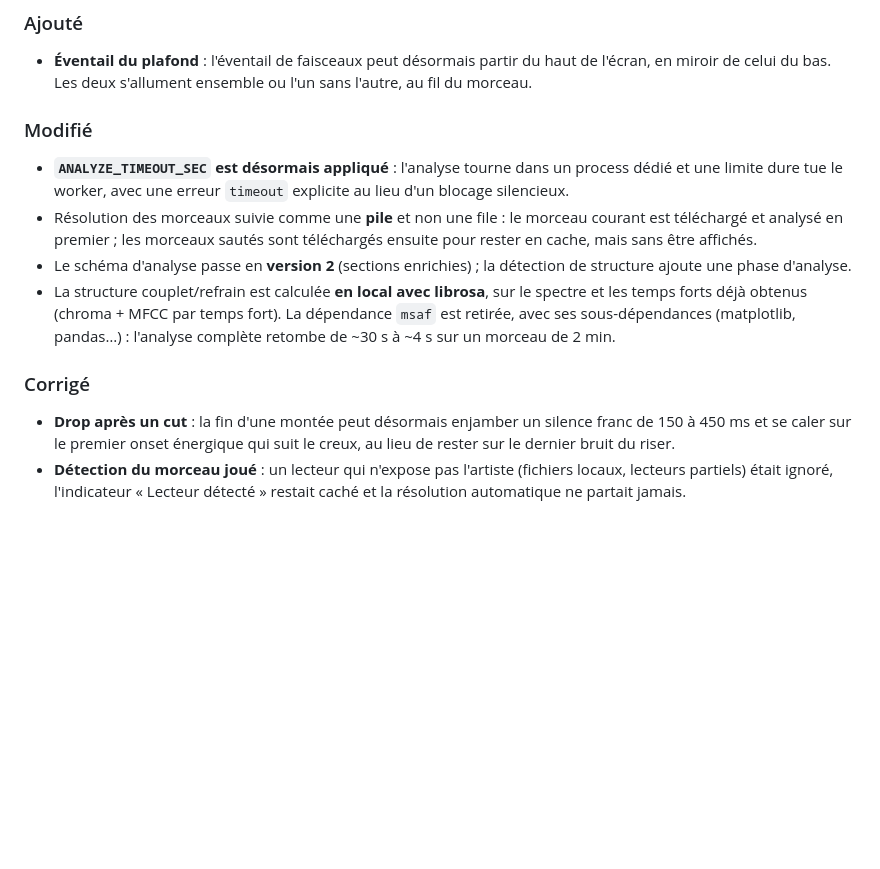
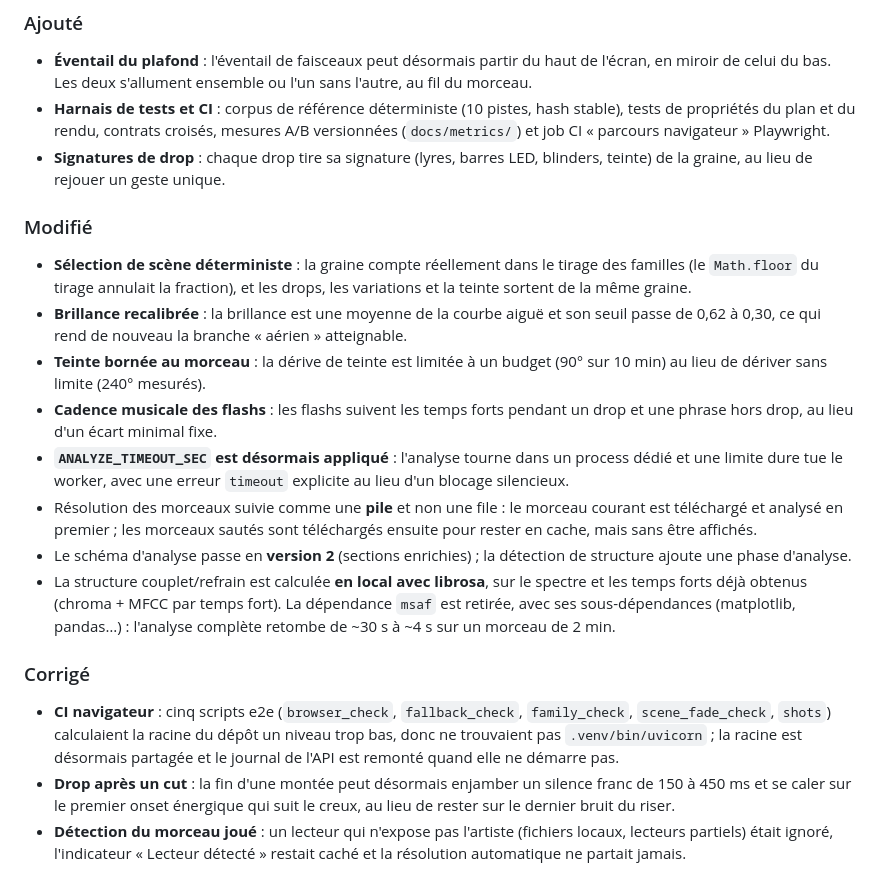
Before and after one commit to MattiaPARRINELLO/night-light-v2, a Markdown page: CHANGELOG.md, the part around the change. GitHub-like rendering; blank space fills up the shorter version.

Commit message:
docs(changelog): consigne les PR #29 à #31
Sélection de scène déterministe, brillance recalibrée, teinte bornée,
cadence musicale des flashs, signatures de drop, harnais de tests et
correction de la CI navigateur.

```diff
--- a/CHANGELOG.md
+++ b/CHANGELOG.md
@@ -89,9 +89,24 @@ projet adhère à [SemVer](https://semver.org/lang/fr/).
 - **Éventail du plafond** : l'éventail de faisceaux peut désormais partir du haut
   de l'écran, en miroir de celui du bas. Les deux s'allument ensemble ou l'un
   sans l'autre, au fil du morceau.
+- **Harnais de tests et CI** : corpus de référence déterministe (10 pistes, hash
+  stable), tests de propriétés du plan et du rendu, contrats croisés, mesures
+  A/B versionnées (`docs/metrics/`) et job CI « parcours navigateur » Playwright.
+- **Signatures de drop** : chaque drop tire sa signature (lyres, barres LED,
+  blinders, teinte) de la graine, au lieu de rejouer un geste unique.
 
 ### Modifié
 
+- **Sélection de scène déterministe** : la graine compte réellement dans le
+  tirage des familles (le `Math.floor` du tirage annulait la fraction), et les
+  drops, les variations et la teinte sortent de la même graine.
+- **Brillance recalibrée** : la brillance est une moyenne de la courbe aiguë et
+  son seuil passe de 0,62 à 0,30, ce qui rend de nouveau la branche « aérien »
+  atteignable.
+- **Teinte bornée au morceau** : la dérive de teinte est limitée à un budget
+  (90° sur 10 min) au lieu de dériver sans limite (240° mesurés).
+- **Cadence musicale des flashs** : les flashs suivent les temps forts pendant
+  un drop et une phrase hors drop, au lieu d'un écart minimal fixe.
 - **`ANALYZE_TIMEOUT_SEC` est désormais appliqué** : l'analyse tourne dans un
   process dédié et une limite dure tue le worker, avec une erreur `timeout`
   explicite au lieu d'un blocage silencieux.
@@ -107,6 +122,11 @@ projet adhère à [SemVer](https://semver.org/lang/fr/).
 
 ### Corrigé
 
+- **CI navigateur** : cinq scripts e2e (`browser_check`, `fallback_check`,
+  `family_check`, `scene_fade_check`, `shots`) calculaient la racine du dépôt un
+  niveau trop bas, donc ne trouvaient pas `.venv/bin/uvicorn` ; la racine est
+  désormais partagée et le journal de l'API est remonté quand elle ne démarre
+  pas.
 - **Drop après un cut** : la fin d'une montée peut désormais enjamber un silence
   franc de 150 à 450 ms et se caler sur le premier onset énergique qui suit le
   creux, au lieu de rester sur le dernier bruit du riser.
```
